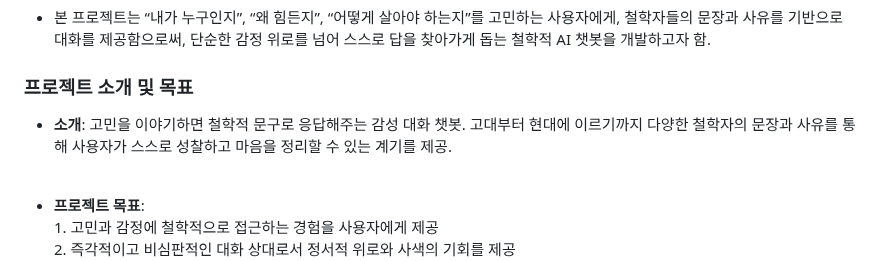
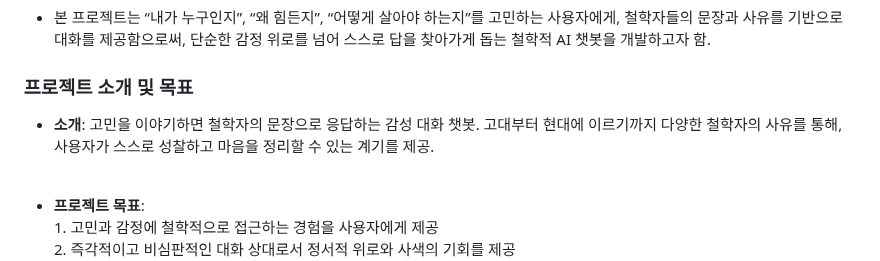
Before and after one commit to SKNETWORKS-FAMILY-AICAMP/SKN10-4th-3Team, a Markdown page: README.md, the part around the change. Drawn GitHub-style.

```diff
--- a/README.md
+++ b/README.md
@@ -45,8 +45,8 @@
 - 본 프로젝트는 “내가 누구인지”, “왜 힘든지”, “어떻게 살아야 하는지”를 고민하는 사용자에게, 철학자들의 문장과 사유를 기반으로 대화를 제공함으로써, 단순한 감정 위로를 넘어 스스로 답을 찾아가게 돕는 철학적 AI 챗봇을 개발하고자 함.
 
 ### 프로젝트 소개 및 목표
-- **소개**: 고민을 이야기하면 철학적 문구로 응답해주는 감성 대화 챗봇.
-고대부터 현대에 이르기까지 다양한 철학자의 문장과 사유를 통해 사용자가 스스로 성찰하고 마음을 정리할 수 있는 계기를 제공.
+- **소개**: 고민을 이야기하면 철학자의 문장으로 응답하는 감성 대화 챗봇.
+고대부터 현대에 이르기까지 다양한 철학자의 사유를 통해, 사용자가 스스로 성찰하고 마음을 정리할 수 있는 계기를 제공.
 <br>
 
 - **프로젝트 목표**: <br> <t>1. 고민과 감정에 철학적으로 접근하는 경험을 사용자에게 제공 <br>
```
